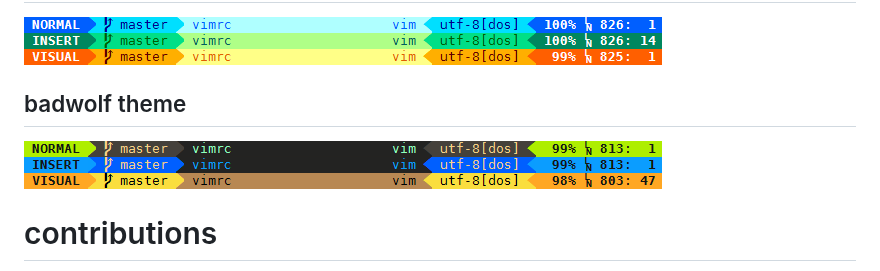
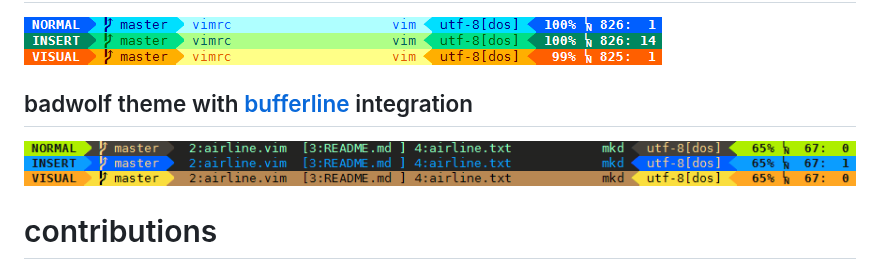
Before and after one commit to vim-airline/vim-airline, a Markdown page: README.md, the part around the change. GitHub-like rendering; pictures changed too: screenshots/badwolf.png.

Commit message:
update badwolf screenshot with bufferline integration

```diff
--- a/README.md
+++ b/README.md
@@ -75,7 +75,7 @@ if you encounter a bug, please reproduce it with this [minivimrc][g] repository
 
 ![img](screenshots/light.png)
 
-## badwolf theme
+## badwolf theme with [bufferline][f] integration
 
 ![img](screenshots/badwolf.png)
 
```
